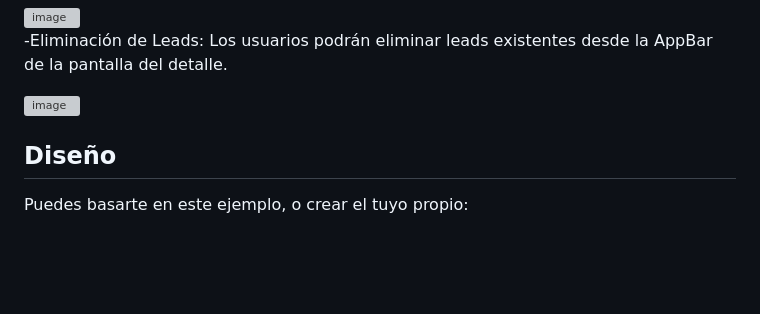
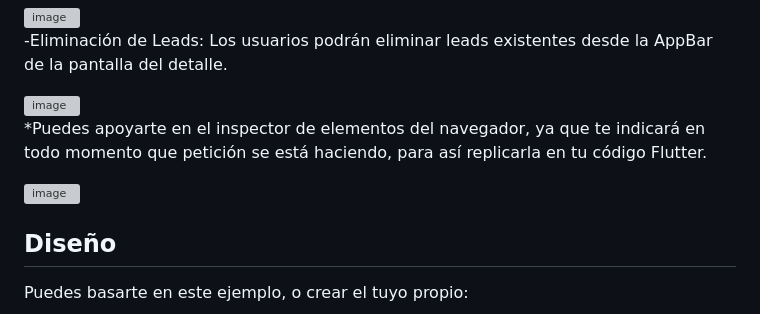
Before and after one commit to Carlos75357/odoo_flutter_project, a Markdown page: README.md, the part around the change. Drawn GitHub-style; blank space fills up the shorter version; grey boxes are pictures that could not be loaded.

```diff
--- a/README.md
+++ b/README.md
@@ -128,6 +128,11 @@ Los usuarios podrán eliminar leads existentes desde la AppBar de la pantalla de
 
 <img width="1509" alt="image" src="https://github.com/aurestic/flutter_crm_prove/assets/32957956/1af208bf-e54f-4a4d-93ea-87621e2fe586">
 
+*Puedes apoyarte en el inspector de elementos del navegador, ya que te indicará en todo momento que petición se está haciendo, para así replicarla en tu código Flutter.
+
+![image](https://github.com/aurestic/flutter_crm_prove/assets/32957956/0b02f367-7438-4959-b5cd-7af4e626e62f)
+
+
 
 ## Diseño
 
```
